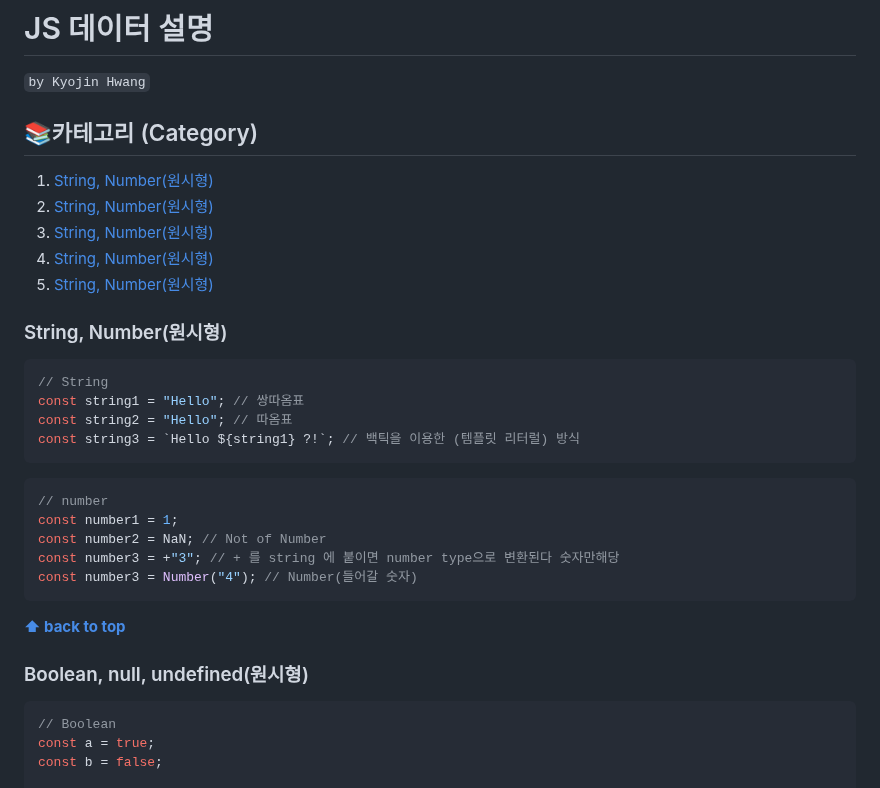
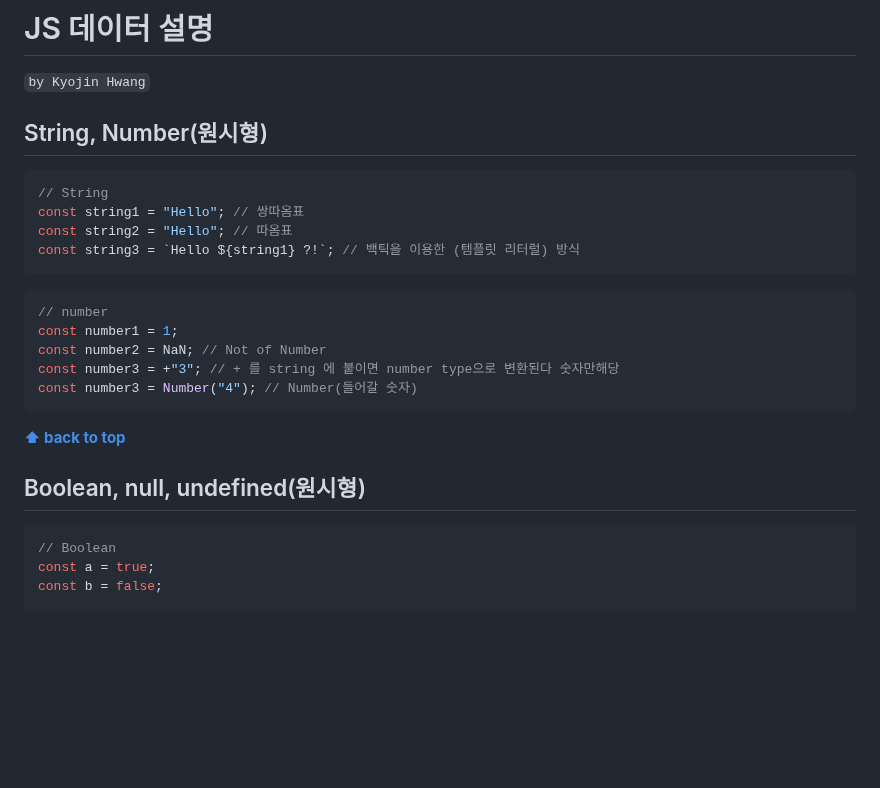
Before and after one commit to KyoJin-Hwang/front-javascript-study, a Markdown page: JS_Data/README.md, the part around one of its changes. Drawn GitHub-style; blank space fills up the shorter version.

````diff
--- a/JS_Data/README.md
+++ b/JS_Data/README.md
@@ -3,15 +3,8 @@
 `by Kyojin Hwang`
 <br/>
 
-## 📚카테고리 (Category)
 
-1. [String, Number(원시형)](#string-number원시형)
-1. [String, Number(원시형)](#string-number원시형)
-1. [String, Number(원시형)](#string-number원시형)
-1. [String, Number(원시형)](#string-number원시형)
-1. [String, Number(원시형)](#string-number원시형)
-
-### String, Number(원시형)
+## String, Number(원시형)
 
 ```javascript
 // String
@@ -32,7 +25,7 @@ const number3 = Number("4"); // Number(들어갈 숫자)
 <br />
 
 
-### Boolean, null, undefined(원시형)
+## Boolean, null, undefined(원시형)
 
 ```javascript
 // Boolean
````
Also changed, not shown: other parts of JS_Data/README.md (+5 -5 lines).
